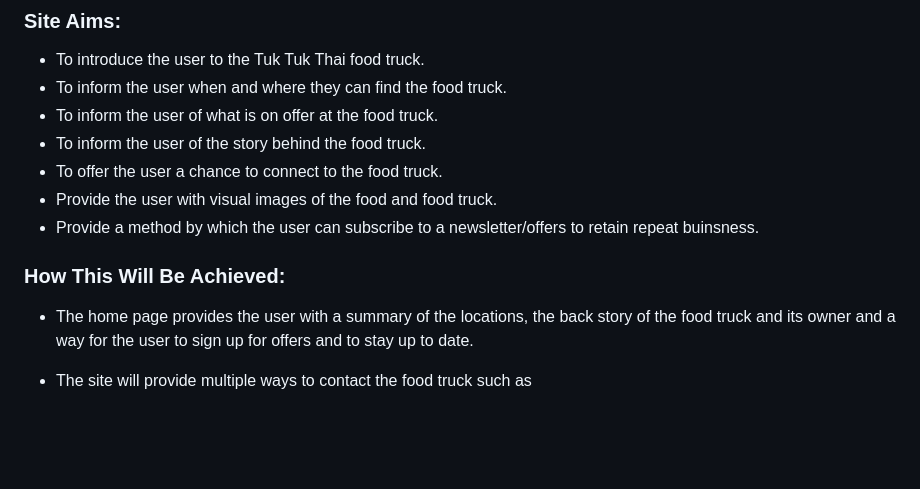
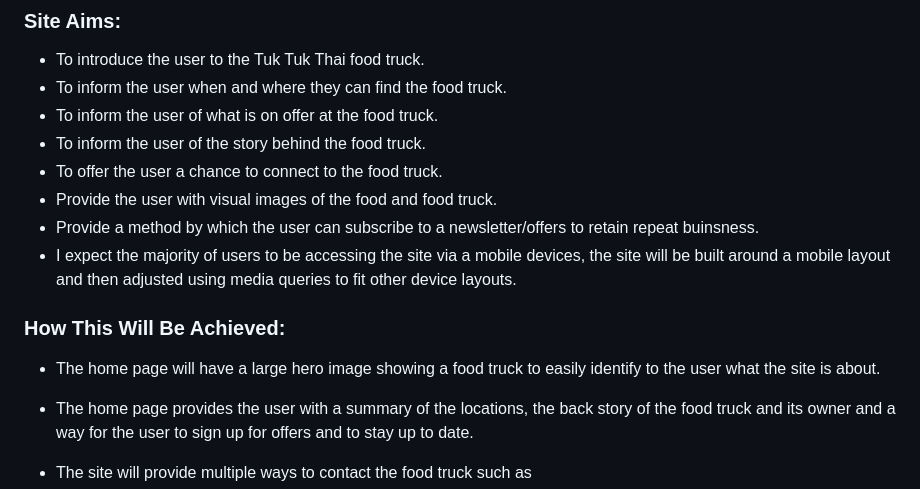
Before and after one commit to isdanryan/MilestoneProject1, a Markdown page: README.md, the part around one of its changes. Drawn GitHub-style; blank space fills up the shorter version.

```diff
--- a/README.md
+++ b/README.md
@@ -60,8 +60,11 @@ Tuk Tuk Thai is a street food truck, operating within Bristol's busy centre. Run
 * To offer the user a chance to connect to the food truck.
 * Provide the user with visual images of the food and food truck.
 * Provide a method by which the user can subscribe to a newsletter/offers to retain repeat buinsness.
+* I expect the majority of users to be accessing the site via a mobile devices, the site will be built around a mobile layout and then adjusted using media queries to fit other device layouts.
 
 ### **How This Will Be Achieved:**
+* The home page will have a large hero image showing a food truck to easily identify to the user what the site is about.
+
 * The home page provides the user with a summary of the locations, the back story of the food truck and its owner and a way for the user to sign up for offers and to stay up to date.
 
 * The site will provide multiple ways to contact the food truck such as
```
Also changed, not shown: other parts of README.md (+0 -1 lines).
